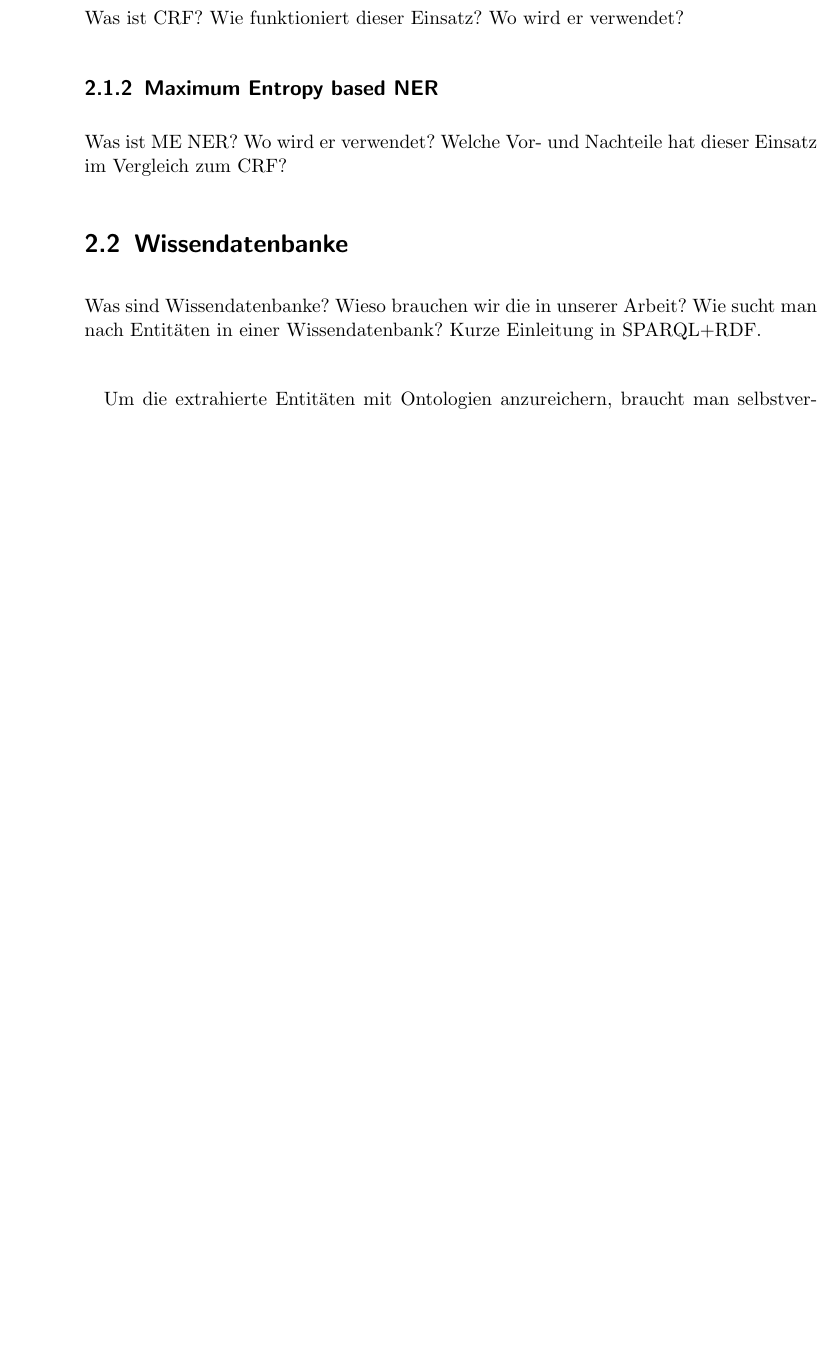
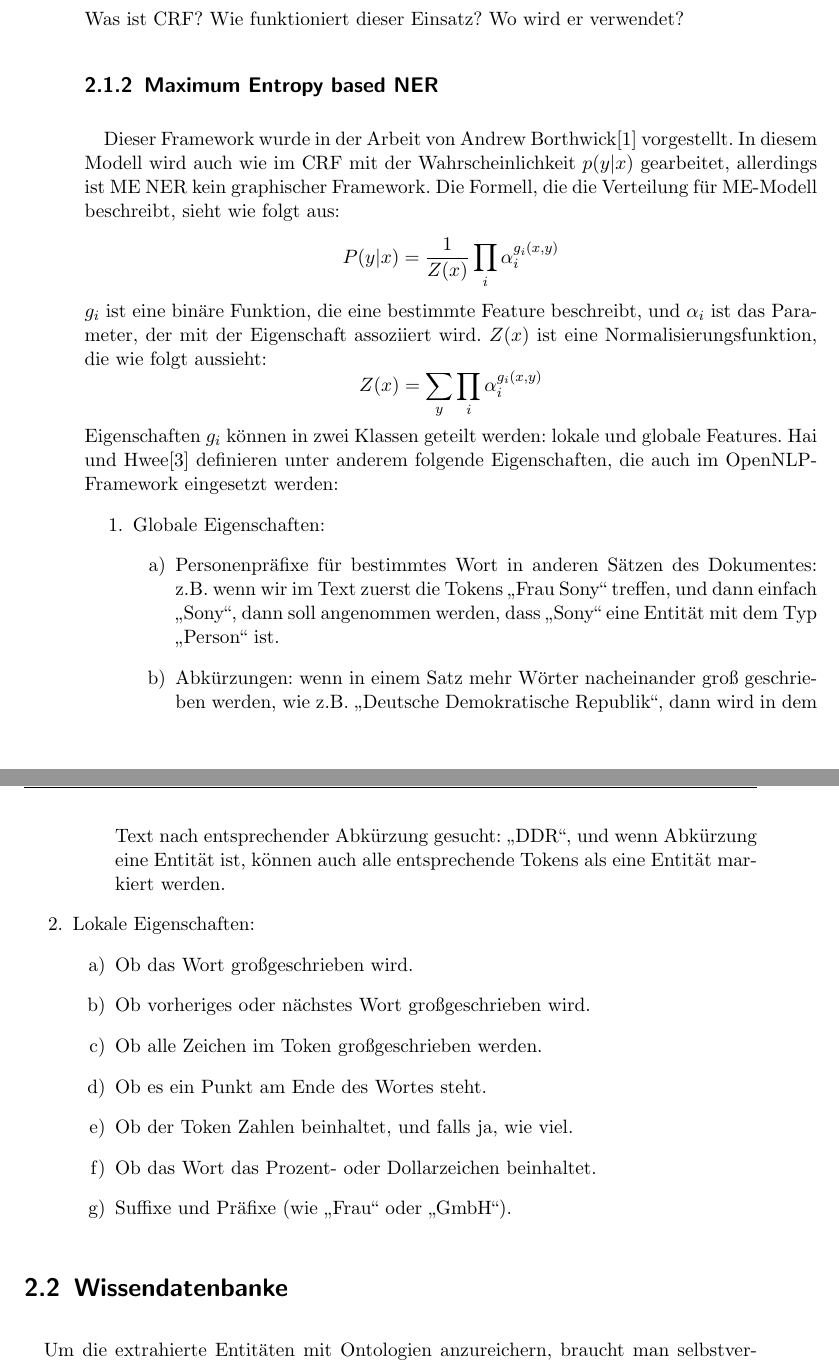
Before and after one commit to tastatur/masterarbeit, a LaTeX thesis (ausarbeitung/Abschlussarbeit/Abschlussarbeit.tex, which reads ausarbeitung/Abschlussarbeit/01-Grundlagen.tex): part of page 12 of 27 before the commit and two parts of pages 12 and 13 of 29 after it, the two joined at a grey line, cut so that both start at the same text, the shorter picture padded with empty space. Compiled offline with pdfLaTeX; an older LaTeX class or package is replaced by its successor.

Commit message:
Grundlagen, ME

```diff
--- a/ausarbeitung/Abschlussarbeit/01-Grundlagen.tex
+++ b/ausarbeitung/Abschlussarbeit/01-Grundlagen.tex
@@ -49,37 +49,37 @@ Was ist CRF? Wie funktioniert dieser Einsatz? Wo wird er verwendet?
 %\end{enumerate}
 
 \subsection{Maximum Entropy based NER}
-Was ist ME NER? Wo wird er verwendet? Welche Vor- und Nachteile hat dieser Einsatz im Vergleich zum CRF?
-%\paragraph{}
-%Dieser Framework wurde in der Arbeit von Andrew Borthwick\cite{Andrew:99} vorgestellt. In diesem Modell wird auch wie im CRF mit der Wahrscheinlichkeit $p(y|x)$ gearbeitet, allerdings ist ME NER kein graphischer Framework. Die Formell, die die Verteilung für ME-Modell beschreibt, sieht wie folgt aus:
-%$$
-%P(y|x) = \frac{1}{Z(x)}\prod_i \alpha_i^{g_i(x,y)}
-%$$
-%$g_i$ ist eine binäre Funktion, die eine bestimmte Feature beschreibt, und $\alpha_i$ ist das Parameter, der mit der Eigenschaft assoziiert wird. $Z(x)$ ist eine Normalisierungsfunktion, die wie folgt aussieht:
-%$$
-%Z(x) = \sum_y \prod_i \alpha_i^{g_i(x,y)}
-%$$
-%Eigenschaften $g_i$ können in zwei Klassen geteilt werden: lokale und globale Features. Hai und Hwee\cite{Hai/Hwee:02} definieren unter anderem folgende Eigenschaften, die auch im OpenNLP-Framework eingesetzt werden:
-%\begin{enumerate}
-%\item Globale Eigenschaften:
-%\begin{enumerate}
-%\item Personenpräfixe für bestimmtes Wort in anderen Sätzen des Dokumentes: z.B. wenn wir im Text zuerst die Tokens ,,Frau Sony`` treffen, und dann einfach ,,Sony``, dann soll angenommen werden, dass ,,Sony`` eine Entität mit dem Typ ,,Person`` ist.
-%\item Abkürzungen: wenn in einem Satz mehr Wörter nacheinander groß geschrieben werden, wie z.B. ,,Deutsche Demokratische Republik``, dann wird in dem Text nach entsprechender Abkürzung gesucht: ,,DDR``, und wenn Abkürzung eine Entität ist, können auch alle entsprechende Tokens als eine Entität markiert werden.
-%\end{enumerate}
-%\item Lokale Eigenschaften:
-%\begin{enumerate}
-%\item Ob das Wort großgeschrieben wird.
-%\item Ob vorheriges oder nächstes Wort großgeschrieben wird.
-%\item Ob alle Zeichen im Token großgeschrieben werden.
-%\item Ob es ein Punkt am Ende des Wortes steht.
-%\item Ob der Token Zahlen beinhaltet, und falls ja, wie viel.
-%\item Ob das Wort das Prozent- oder Dollarzeichen beinhaltet.
-%\item Suffixe und Präfixe (wie ,,Frau`` oder ,,GmbH``).
-%\end{enumerate}
-%\end{enumerate}
+%Was ist ME NER? Wo wird er verwendet? Welche Vor- und Nachteile hat dieser Einsatz im Vergleich zum CRF?
+\paragraph{}
+Dieser Framework wurde in der Arbeit von Andrew Borthwick\cite{Andrew:99} vorgestellt. In diesem Modell wird auch wie im CRF mit der Wahrscheinlichkeit $p(y|x)$ gearbeitet, allerdings ist ME NER kein graphischer Framework. Die Formell, die die Verteilung für ME-Modell beschreibt, sieht wie folgt aus:
+$$
+P(y|x) = \frac{1}{Z(x)}\prod_i \alpha_i^{g_i(x,y)}
+$$
+$g_i$ ist eine binäre Funktion, die eine bestimmte Feature beschreibt, und $\alpha_i$ ist das Parameter, der mit der Eigenschaft assoziiert wird. $Z(x)$ ist eine Normalisierungsfunktion, die wie folgt aussieht:
+$$
+Z(x) = \sum_y \prod_i \alpha_i^{g_i(x,y)}
+$$
+Eigenschaften $g_i$ können in zwei Klassen geteilt werden: lokale und globale Features. Hai und Hwee\cite{Hai/Hwee:02} definieren unter anderem folgende Eigenschaften, die auch im OpenNLP-Framework eingesetzt werden:
+\begin{enumerate}
+\item Globale Eigenschaften:
+\begin{enumerate}
+\item Personenpräfixe für bestimmtes Wort in anderen Sätzen des Dokumentes: z.B. wenn wir im Text zuerst die Tokens ,,Frau Sony`` treffen, und dann einfach ,,Sony``, dann soll angenommen werden, dass ,,Sony`` eine Entität mit dem Typ ,,Person`` ist.
+\item Abkürzungen: wenn in einem Satz mehr Wörter nacheinander groß geschrieben werden, wie z.B. ,,Deutsche Demokratische Republik``, dann wird in dem Text nach entsprechender Abkürzung gesucht: ,,DDR``, und wenn Abkürzung eine Entität ist, können auch alle entsprechende Tokens als eine Entität markiert werden.
+\end{enumerate}
+\item Lokale Eigenschaften:
+\begin{enumerate}
+\item Ob das Wort großgeschrieben wird.
+\item Ob vorheriges oder nächstes Wort großgeschrieben wird.
+\item Ob alle Zeichen im Token großgeschrieben werden.
+\item Ob es ein Punkt am Ende des Wortes steht.
+\item Ob der Token Zahlen beinhaltet, und falls ja, wie viel.
+\item Ob das Wort das Prozent- oder Dollarzeichen beinhaltet.
+\item Suffixe und Präfixe (wie ,,Frau`` oder ,,GmbH``).
+\end{enumerate}
+\end{enumerate}
 
 \section{Wissendatenbanke}
-Was sind Wissendatenbanke? Wieso brauchen wir die in unserer Arbeit? Wie sucht man nach Entitäten in einer Wissendatenbank? Kurze Einleitung in SPARQL+RDF.
+%Was sind Wissendatenbanke? Wieso brauchen wir die in unserer Arbeit? Wie sucht man nach Entitäten in einer Wissendatenbank? Kurze Einleitung in SPARQL+RDF.
 \paragraph{}
 Um die extrahierte Entitäten mit Ontologien anzureichern, braucht man selbstverständlich eine Datenbank, wo alle Informationen zu den Entitäten gespeichert werden. Solche Datenbanken nennt man ,,Wissendatenbanken``. Solche Datenbanke sind keine herkömmliche relationale Datenbanke, da man die Ontologien mit ihrer hierarchischen Struktur zwar auf ein relationales Modell abbilden lassen kann, aber es gibt bessere Datenstrukturen und Anfragesprachen, die die Arbeit mit Ontologien für die Entwickler einfacher machen.
 
--- a/ausarbeitung/Abschlussarbeit/Abschlussarbeit.tex
+++ b/ausarbeitung/Abschlussarbeit/Abschlussarbeit.tex
@@ -114,6 +114,7 @@ pointlessnumbers
 	extendedchars=true,
 	literate={ä}{{\"a}}1 {ü}{{\"u}}1 {ö}{{\"o}}1,
 }
+\lstset{literate= {á}{{\'a}}1 {é}{{\'e}}1 {í}{{\'i}}1 {ó}{{\'o}}1 {ú}{{\'u}}1 {Á}{{\'A}}1 {É}{{\'E}}1 {Í}{{\'I}}1 {Ó}{{\'O}}1 {Ú}{{\'U}}1 {à}{{\`a}}1 {è}{{\`e}}1 {ì}{{\`i}}1 {ò}{{\`o}}1 {ù}{{\`u}}1 {À}{{\`A}}1 {È}{{\'E}}1 {Ì}{{\`I}}1 {Ò}{{\`O}}1 {Ù}{{\`U}}1 {ä}{{\"a}}1 {ë}{{\"e}}1 {ï}{{\"i}}1 {ö}{{\"o}}1 {ü}{{\"u}}1 {Ä}{{\"A}}1 {Ë}{{\"E}}1 {Ï}{{\"I}}1 {Ö}{{\"O}}1 {Ü}{{\"U}}1 {â}{{\^a}}1 {ê}{{\^e}}1 {î}{{\^i}}1 {ô}{{\^o}}1 {û}{{\^u}}1 {Â}{{\^A}}1 {Ê}{{\^E}}1 {Î}{{\^I}}1 {Ô}{{\^O}}1 {Û}{{\^U}}1 {œ}{{\oe}}1 {Œ}{{\OE}}1 {æ}{{\ae}}1 {Æ}{{\AE}}1 {ß}{{\ss}}1 {ű}{{\H{u}}}1 {Ű}{{\H{U}}}1 {ő}{{\H{o}}}1 {Ő}{{\H{O}}}1 {ç}{{\c c}}1 {Ç}{{\c C}}1 {ø}{{\o}}1 {å}{{\r a}}1 {Å}{{\r A}}1 {€}{{\EUR}}1 {£}{{\pounds}}1 }
 
 % Kopf- und Fußzeilen
 \pagestyle{scrheadings}
```
